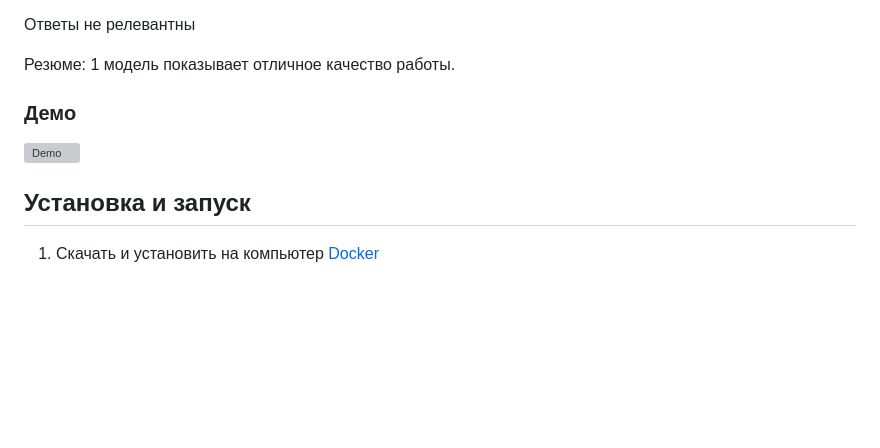
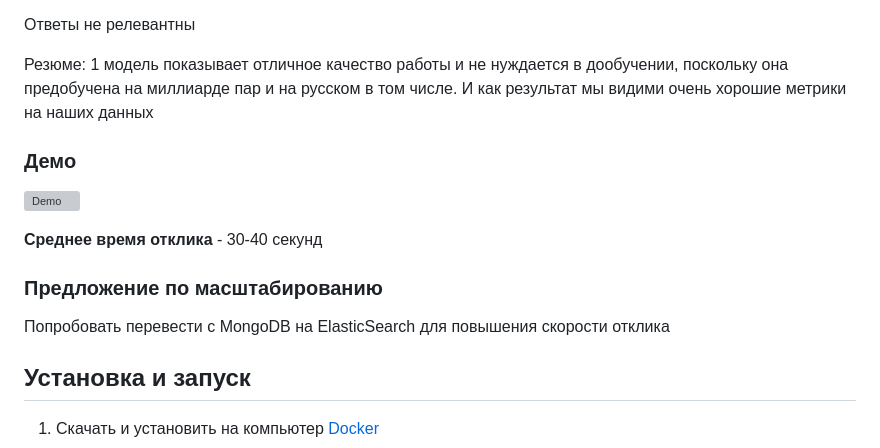
Before and after one commit to KirillAn/resume_finder, a Markdown page: README.md, the part around the change. GitHub-like rendering; blank space fills up the shorter version; grey boxes are pictures that could not be loaded.

```diff
--- a/README.md
+++ b/README.md
@@ -66,12 +66,17 @@
 
 Ответы не релевантны
 
-Резюме: 1 модель показывает отличное качество работы.
+Резюме: 1 модель показывает отличное качество работы и не нуждается в дообучении, поскольку она предобучена на миллиарде пар и на русском в том числе. И как результат мы видими очень хорошие метрики на наших данных
 
 ### Демо
 
 ![Demo](https://github.com/KirillAn/resume_finder/blob/main/pic/demo.gif)
 
+**Среднее время отклика** - 30-40 секунд
+
+### Предложение по масштабированию
+
+Попробовать перевести с MongoDB на ElasticSearch для повышения скорости отклика
 
 ## Установка и запуск
 
```
